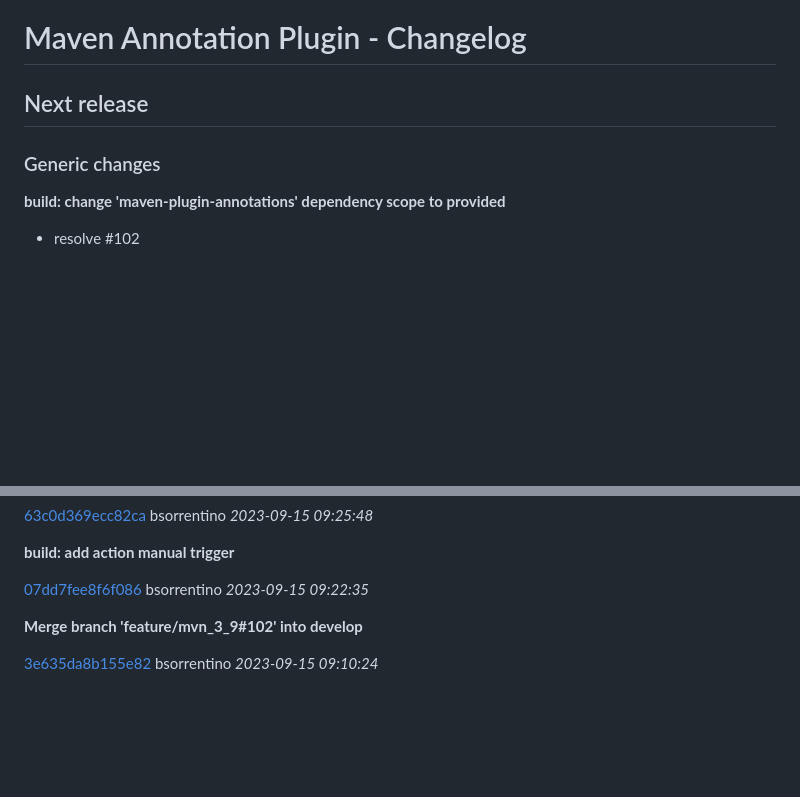
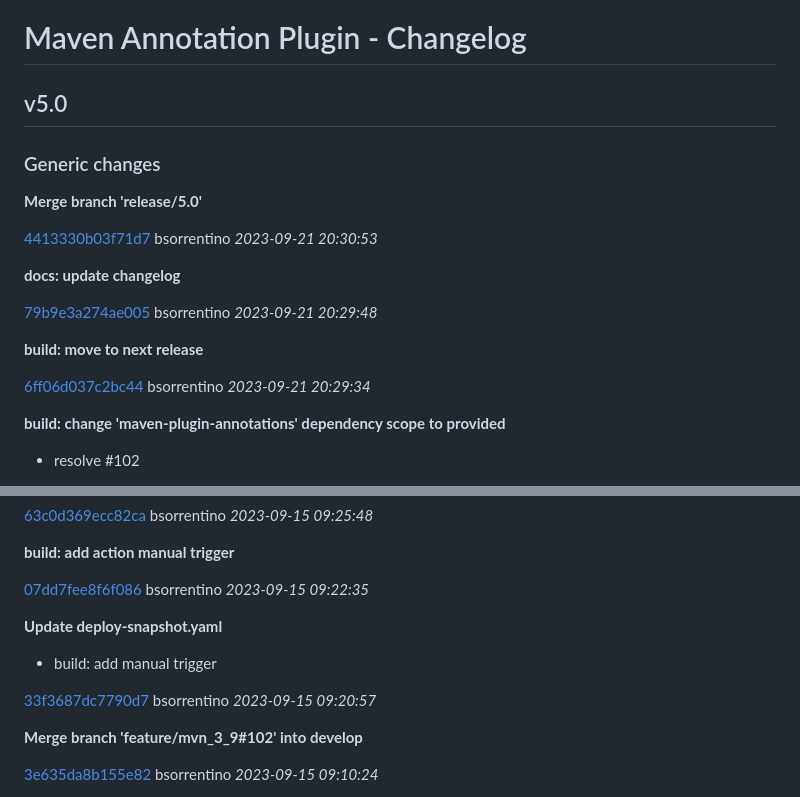
Before and after one commit to bsorrentino/maven-annotation-plugin, a Markdown page: CHANGELOG.md, 2 parts joined by grey strips. Rendered like a GitHub page; blank space fills up the shorter version.

```diff
--- a/CHANGELOG.md
+++ b/CHANGELOG.md
@@ -2,8 +2,23 @@
 
 <!-- Changelog for bsorrentino maven-annotation-plugin. -->
 
-## Next release
-### Generic changes
+## v5.0
+### Generic changes
+
+**Merge branch 'release/5.0'**
+
+
+[4413330b03f71d7](https://github.com/bsorrentino/maven-annotation-plugin/commit/4413330b03f71d7) bsorrentino *2023-09-21 20:30:53*
+
+**docs: update changelog**
+
+
+[79b9e3a274ae005](https://github.com/bsorrentino/maven-annotation-plugin/commit/79b9e3a274ae005) bsorrentino *2023-09-21 20:29:48*
+
+**build: move to next release**
+
+
+[6ff06d037c2bc44](https://github.com/bsorrentino/maven-annotation-plugin/commit/6ff06d037c2bc44) bsorrentino *2023-09-21 20:29:34*
 
 **build: change 'maven-plugin-annotations' dependency scope to provided**
 
@@ -36,6 +51,12 @@
 
 
 [07dd7fee8f6f086](https://github.com/bsorrentino/maven-annotation-plugin/commit/07dd7fee8f6f086) bsorrentino *2023-09-15 09:22:35*
+
+**Update deploy-snapshot.yaml**
+
+ * build: add manual trigger
+
+[33f3687dc7790d7](https://github.com/bsorrentino/maven-annotation-plugin/commit/33f3687dc7790d7) bsorrentino *2023-09-15 09:20:57*
 
 **Merge branch 'feature/mvn_3_9#102' into develop**
 
```
Also changed, not shown: README.md (+1 -0 lines).
